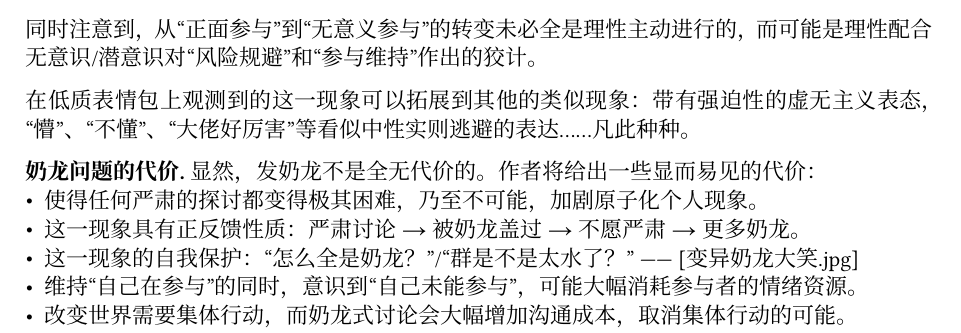
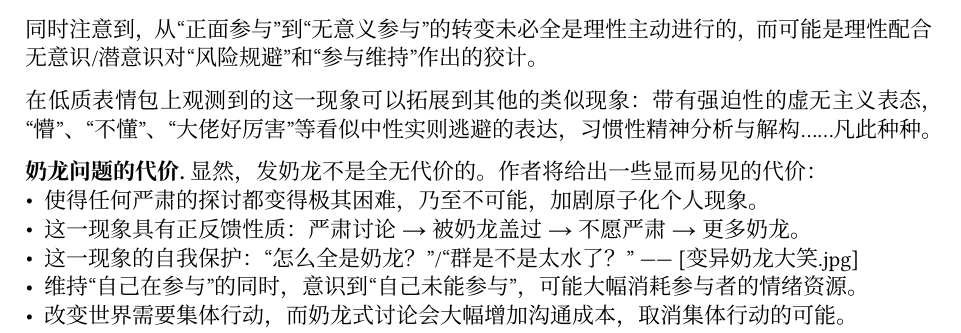
Before and after one commit to club-doki7/naql, a Typst document (content/phdamage/nailong.typ): part of page 4 of 4, cut so that both start at the same text. The pictures show the PDF file content/phdamage/nailong.pdf that the author committed with the source.

Commit message:
fix: refine the description of nihilistic expressions in nailong.typ
Updated the text to include "习惯性精神分析与解构" as an example of forced nihilistic expressions, enhancing the clarity and depth of the discussion on the phenomenon observed in low-quality memes.

```diff
--- a/content/phdamage/nailong.typ
+++ b/content/phdamage/nailong.typ
@@ -117,7 +117,7 @@
 
 同时注意到，从“正面参与”到“无意义参与”的转变未必全是理性主动进行的，而可能是理性配合无意识/潜意识对“风险规避”和“参与维持”作出的狡计。
 
-在低质表情包上观测到的这一现象可以拓展到其他的类似现象：带有强迫性的虚无主义表态，“懵”、“不懂”、“大佬好厉害”等看似中性实则逃避的表达……凡此种种。
+在低质表情包上观测到的这一现象可以拓展到其他的类似现象：带有强迫性的虚无主义表态，“懵”、“不懂”、“大佬好厉害”等看似中性实则逃避的表达，习惯性精神分析与解构……凡此种种。
 
 *奶龙问题的代价.* 显然，发奶龙不是全无代价的。作者将给出一些显而易见的代价：
 - 使得任何严肃的探讨都变得极其困难，乃至不可能，加剧原子化个人现象。
```
Also changed, not shown: content/phdamage/nailong.pdf.
